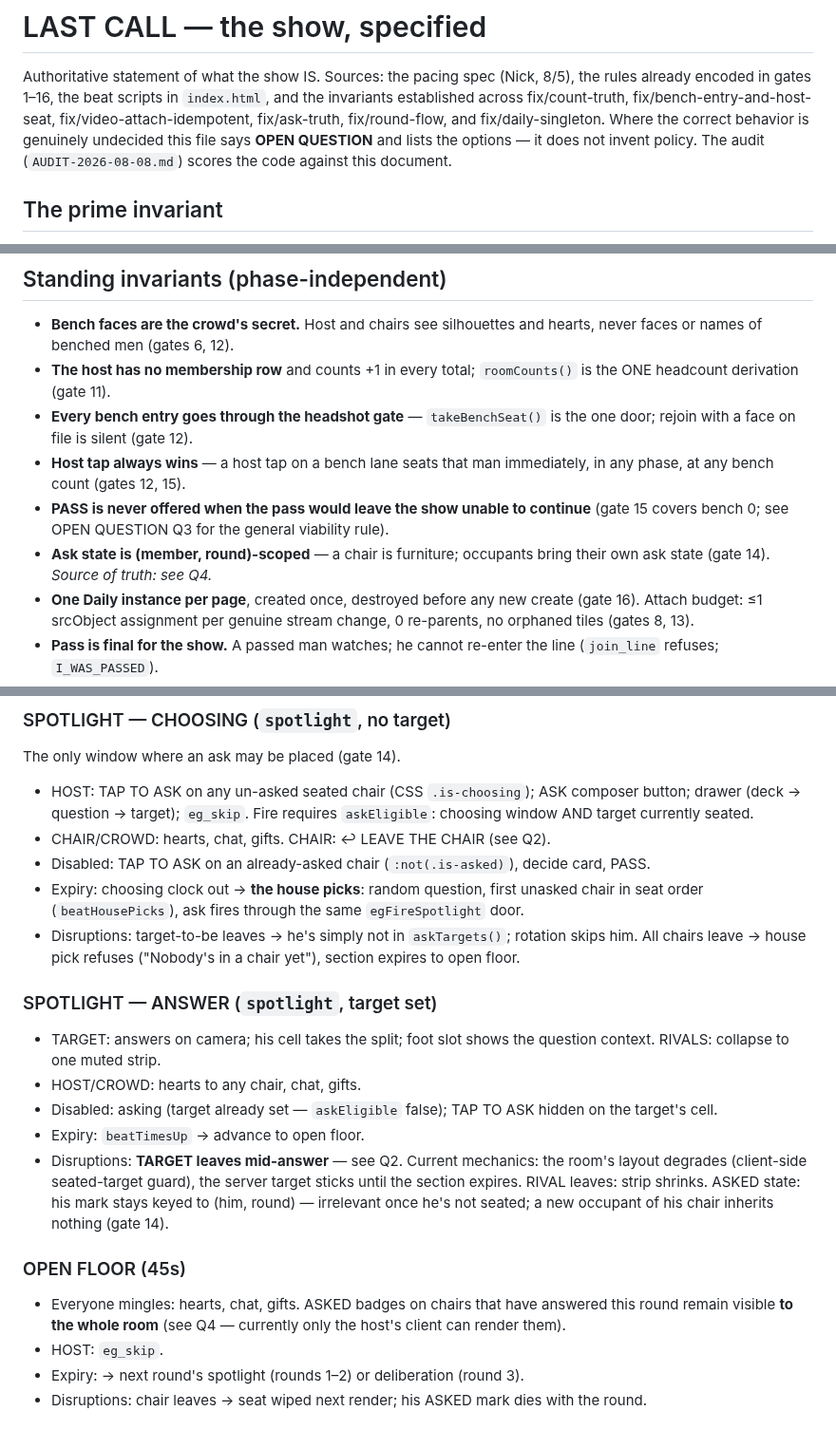
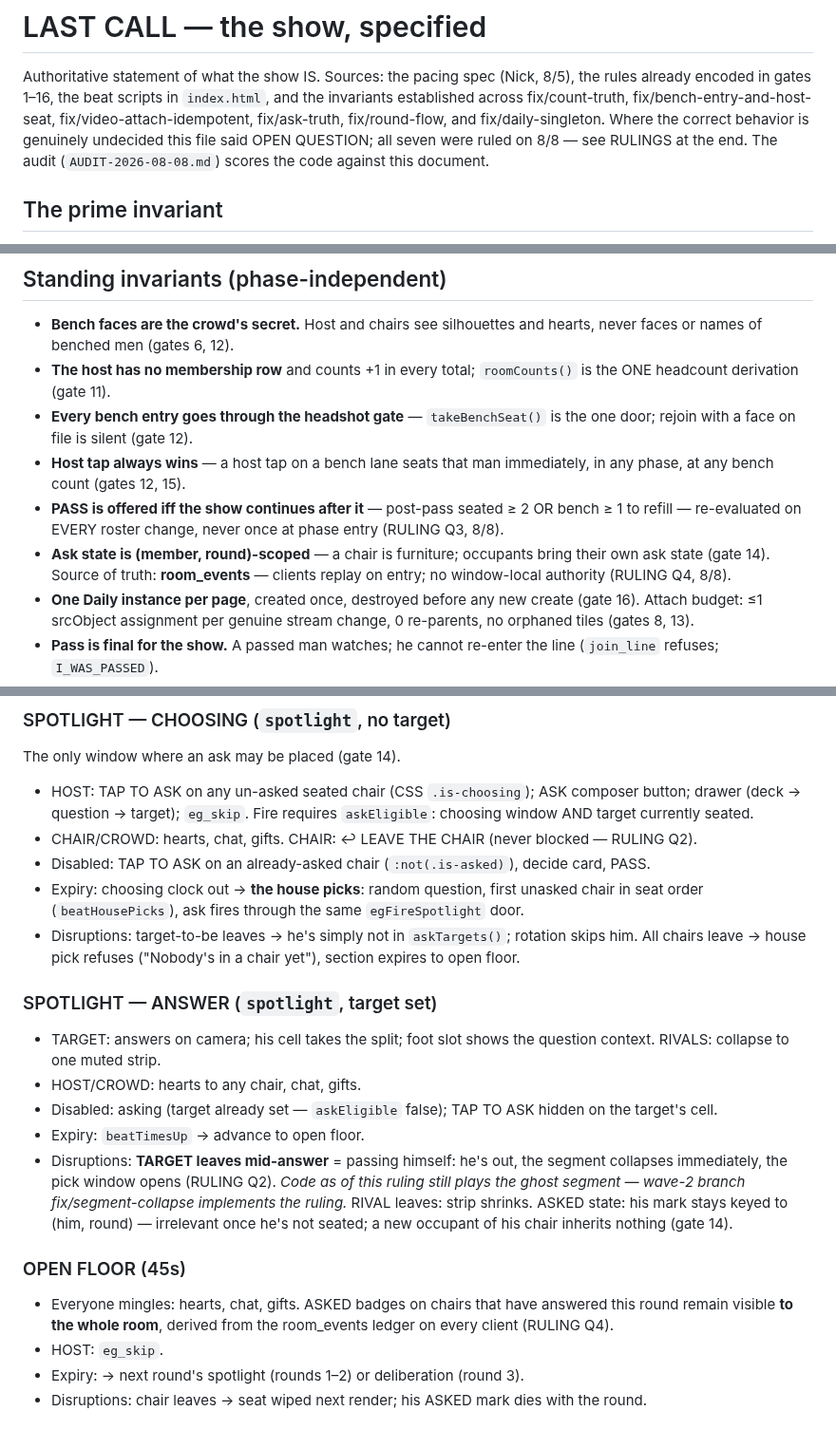
Before and after one commit to nickpeets/afterhours, a Markdown page: tools/SPEC.md, 3 parts joined by grey strips. Shown at 95% size. Drawn GitHub-style.

```diff
--- a/tools/SPEC.md
+++ b/tools/SPEC.md
@@ -5,8 +5,8 @@ Authoritative statement of what the show IS.  Sources: the pacing spec
 `index.html`, and the invariants established across fix/count-truth,
 fix/bench-entry-and-host-seat, fix/video-attach-idempotent, fix/ask-truth,
 fix/round-flow, and fix/daily-singleton.  Where the correct behavior is
-genuinely undecided this file says **OPEN QUESTION** and lists the options —
-it does not invent policy.  The audit (`AUDIT-2026-08-08.md`) scores the code
+genuinely undecided this file said OPEN QUESTION; all seven were ruled on
+8/8 — see RULINGS at the end.  The audit (`AUDIT-2026-08-08.md`) scores the code
 against this document.
 
 ## The prime invariant
@@ -28,11 +28,12 @@ may strand the show below a viable cast without an explicit, named ending
   is the one door; rejoin with a face on file is silent (gate 12).
 - **Host tap always wins** — a host tap on a bench lane seats that man
   immediately, in any phase, at any bench count (gates 12, 15).
-- **PASS is never offered when the pass would leave the show unable to
-  continue** (gate 15 covers bench 0; see OPEN QUESTION Q3 for the general
-  viability rule).
+- **PASS is offered iff the show continues after it** — post-pass seated
+  ≥ 2 OR bench ≥ 1 to refill — re-evaluated on EVERY roster change, never
+  once at phase entry (RULING Q3, 8/8).
 - **Ask state is (member, round)-scoped** — a chair is furniture; occupants
-  bring their own ask state (gate 14).  *Source of truth: see Q4.*
+  bring their own ask state (gate 14).  Source of truth: **room_events** —
+  clients replay on entry; no window-local authority (RULING Q4, 8/8).
 - **One Daily instance per page**, created once, destroyed before any new
   create (gate 16).  Attach budget: ≤1 srcObject assignment per genuine
   stream change, 0 re-parents, no orphaned tiles (gates 8, 13).
@@ -114,7 +115,7 @@ The only window where an ask may be placed (gate 14).
 - HOST: TAP TO ASK on any un-asked seated chair (CSS `.is-choosing`); ASK
   composer button; drawer (deck → question → target); `eg_skip`.  Fire
   requires `askEligible`: choosing window AND target currently seated.
-- CHAIR/CROWD: hearts, chat, gifts.  CHAIR: ↩ LEAVE THE CHAIR (see Q2).
+- CHAIR/CROWD: hearts, chat, gifts.  CHAIR: ↩ LEAVE THE CHAIR (never blocked — RULING Q2).
 - Disabled: TAP TO ASK on an already-asked chair (`:not(.is-asked)`),
   decide card, PASS.
 - Expiry: choosing clock out → **the house picks**: random question, first
@@ -132,17 +133,18 @@ The only window where an ask may be placed (gate 14).
 - Disabled: asking (target already set — `askEligible` false); TAP TO ASK
   hidden on the target's cell.
 - Expiry: `beatTimesUp` → advance to open floor.
-- Disruptions: **TARGET leaves mid-answer** — see Q2.  Current mechanics:
-  the room's layout degrades (client-side seated-target guard), the server
-  target sticks until the section expires.  RIVAL leaves: strip shrinks.
+- Disruptions: **TARGET leaves mid-answer** = passing himself: he's out,
+  the segment collapses immediately, the pick window opens (RULING Q2).
+  *Code as of this ruling still plays the ghost segment — wave-2 branch
+  fix/segment-collapse implements the ruling.*  RIVAL leaves: strip shrinks.
   ASKED state: his mark stays keyed to (him, round) — irrelevant once he's
   not seated; a new occupant of his chair inherits nothing (gate 14).
 
 ### OPEN FLOOR (45s)
 
 - Everyone mingles: hearts, chat, gifts.  ASKED badges on chairs that have
-  answered this round remain visible **to the whole room** (see Q4 —
-  currently only the host's client can render them).
+  answered this round remain visible **to the whole room**, derived from
+  the room_events ledger on every client (RULING Q4).
 - HOST: `eg_skip`.
 - Expiry: → next round's spotlight (rounds 1–2) or deliberation (round 3).
 - Disruptions: chair leaves → seat wiped next render; his ASKED mark dies
```
Also changed, not shown: other parts of tools/SPEC.md (+40 -62 lines).
